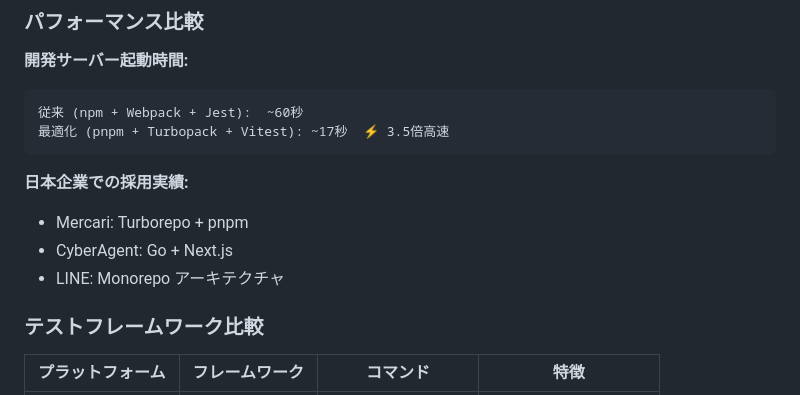
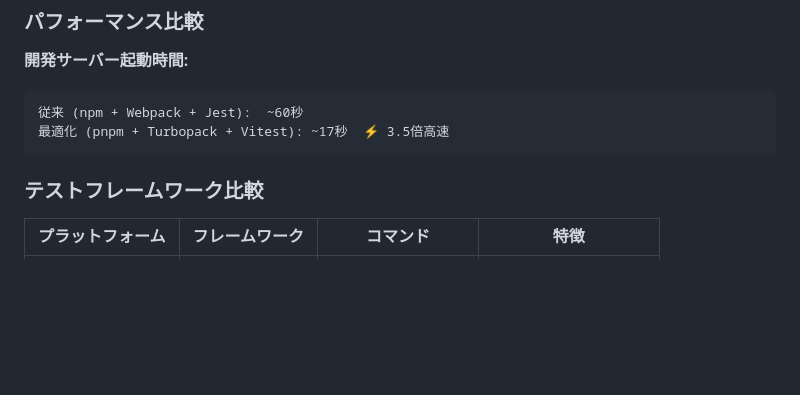
Before and after one commit to woziwww-lang/kaimono_fullstack, a Markdown page: README.md, the part around the change. Rendered like a GitHub page; blank space fills up the shorter version.

Commit message:
Remove adoption examples from README
Removed adoption examples of Turborepo and pnpm in Japanese companies.

````diff
--- a/README.md
+++ b/README.md
@@ -58,11 +58,6 @@
 従来 (npm + Webpack + Jest):  ~60秒
 最適化 (pnpm + Turbopack + Vitest): ~17秒  ⚡ 3.5倍高速
 ```
-
-**日本企業での採用実績:**
-- Mercari: Turborepo + pnpm
-- CyberAgent: Go + Next.js
-- LINE: Monorepo アーキテクチャ
 
 ### テストフレームワーク比較
 
````
